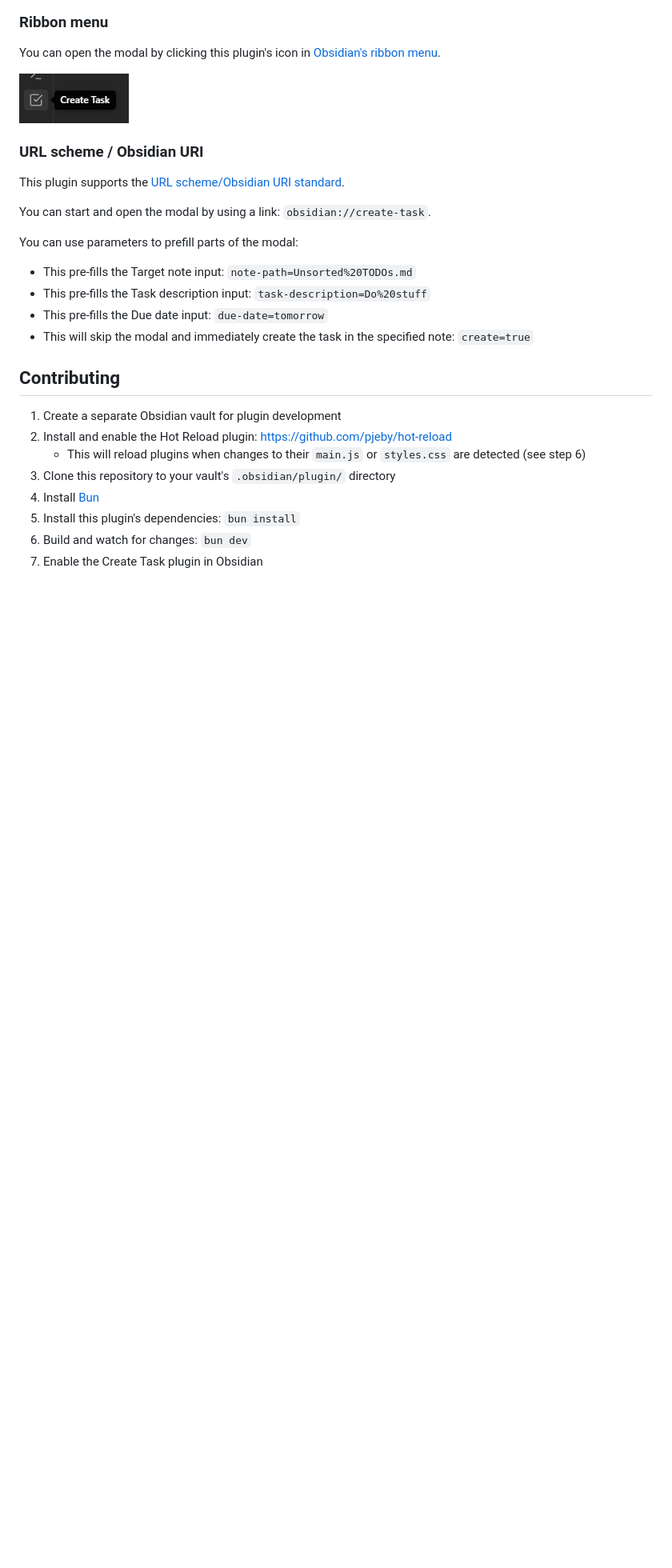
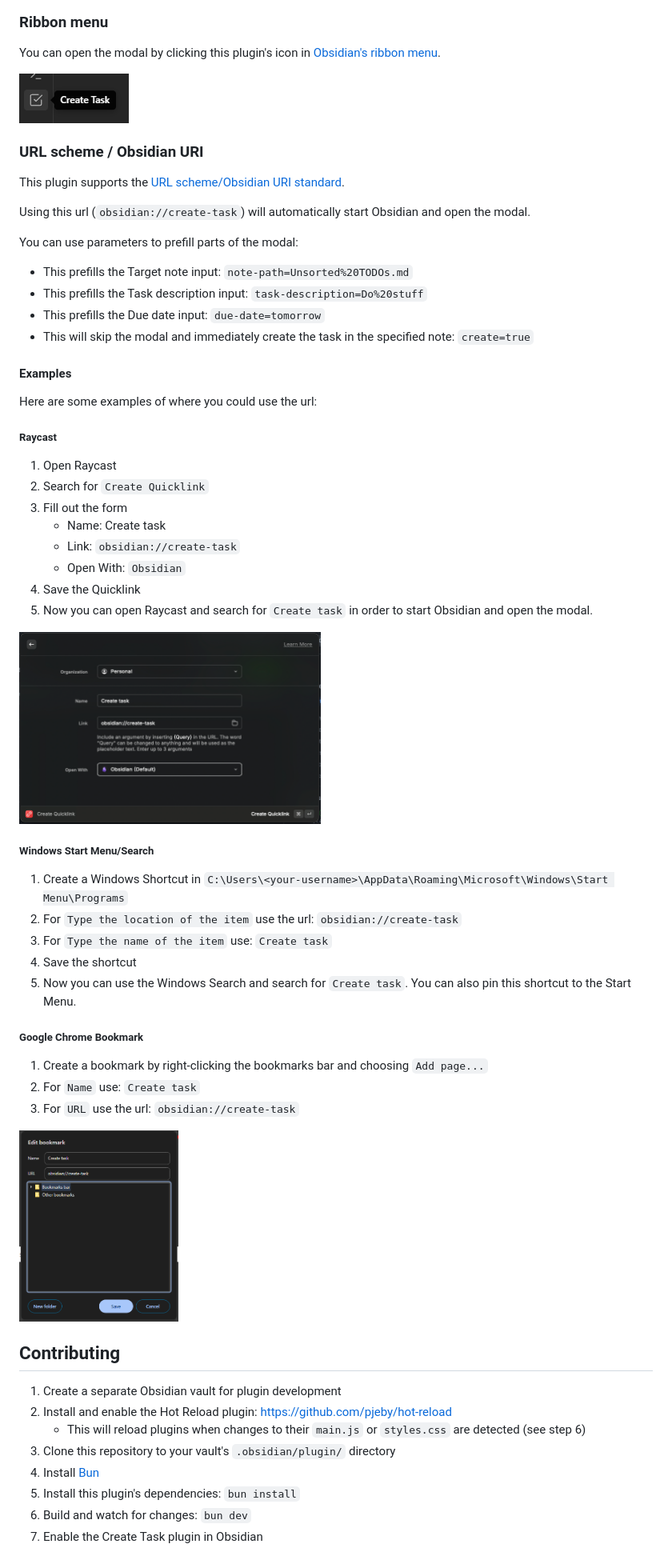
Before and after one commit to simonknittel/obsidian-create-task, a Markdown page: README.md, the part around one of its changes. Shown at 80% size. Drawn GitHub-style; pictures changed too: docs/google-chome-bookmark.png (added), docs/raycast-quicklink.png (added); blank space fills up the shorter version.

Commit message:
docs: Add examples to URL scheme

```diff
--- a/README.md
+++ b/README.md
@@ -46,14 +46,47 @@ You can open the modal by clicking this plugin's icon in [Obsidian's ribbon menu
 
 This plugin supports the [URL scheme/Obsidian URI standard](https://help.obsidian.md/Extending+Obsidian/Obsidian+URI).
 
-You can start and open the modal by using a link: `obsidian://create-task`.
+Using this url (`obsidian://create-task`) will automatically start Obsidian and open the modal.
 
 You can use parameters to prefill parts of the modal:
 
-- This pre-fills the Target note input: `note-path=Unsorted%20TODOs.md`
-- This pre-fills the Task description input: `task-description=Do%20stuff`
-- This pre-fills the Due date input: `due-date=tomorrow`
+- This prefills the Target note input: `note-path=Unsorted%20TODOs.md`
+- This prefills the Task description input: `task-description=Do%20stuff`
+- This prefills the Due date input: `due-date=tomorrow`
 - This will skip the modal and immediately create the task in the specified note: `create=true`
+
+#### Examples
+
+Here are some examples of where you could use the url:
+
+##### Raycast
+
+1. Open Raycast
+2. Search for `Create Quicklink`
+3. Fill out the form
+   - Name: Create task
+   - Link: `obsidian://create-task`
+   - Open With: `Obsidian`
+4. Save the Quicklink
+5. Now you can open Raycast and search for `Create task` in order to start Obsidian and open the modal.
+
+<img src="https://github.com/simonknittel/obsidian-create-task/blob/main/docs/raycast-quicklink.png?raw=true" height="240" />
+
+##### Windows Start Menu/Search
+
+1. Create a Windows Shortcut in `C:\Users\<your-username>\AppData\Roaming\Microsoft\Windows\Start Menu\Programs`
+2. For `Type the location of the item` use the url: `obsidian://create-task`
+3. For `Type the name of the item` use: `Create task`
+4. Save the shortcut
+5. Now you can use the Windows Search and search for `Create task`. You can also pin this shortcut to the Start Menu.
+
+##### Google Chrome Bookmark
+
+1. Create a bookmark by right-clicking the bookmarks bar and choosing `Add page...`
+2. For `Name` use: `Create task`
+3. For `URL` use the url: `obsidian://create-task`
+
+<img src="https://github.com/simonknittel/obsidian-create-task/blob/main/docs/google-chome-bookmark.png?raw=true" height="240" />
 
 ## Contributing
 
```
Also changed, not shown: other parts of README.md (+1 -1 lines).
